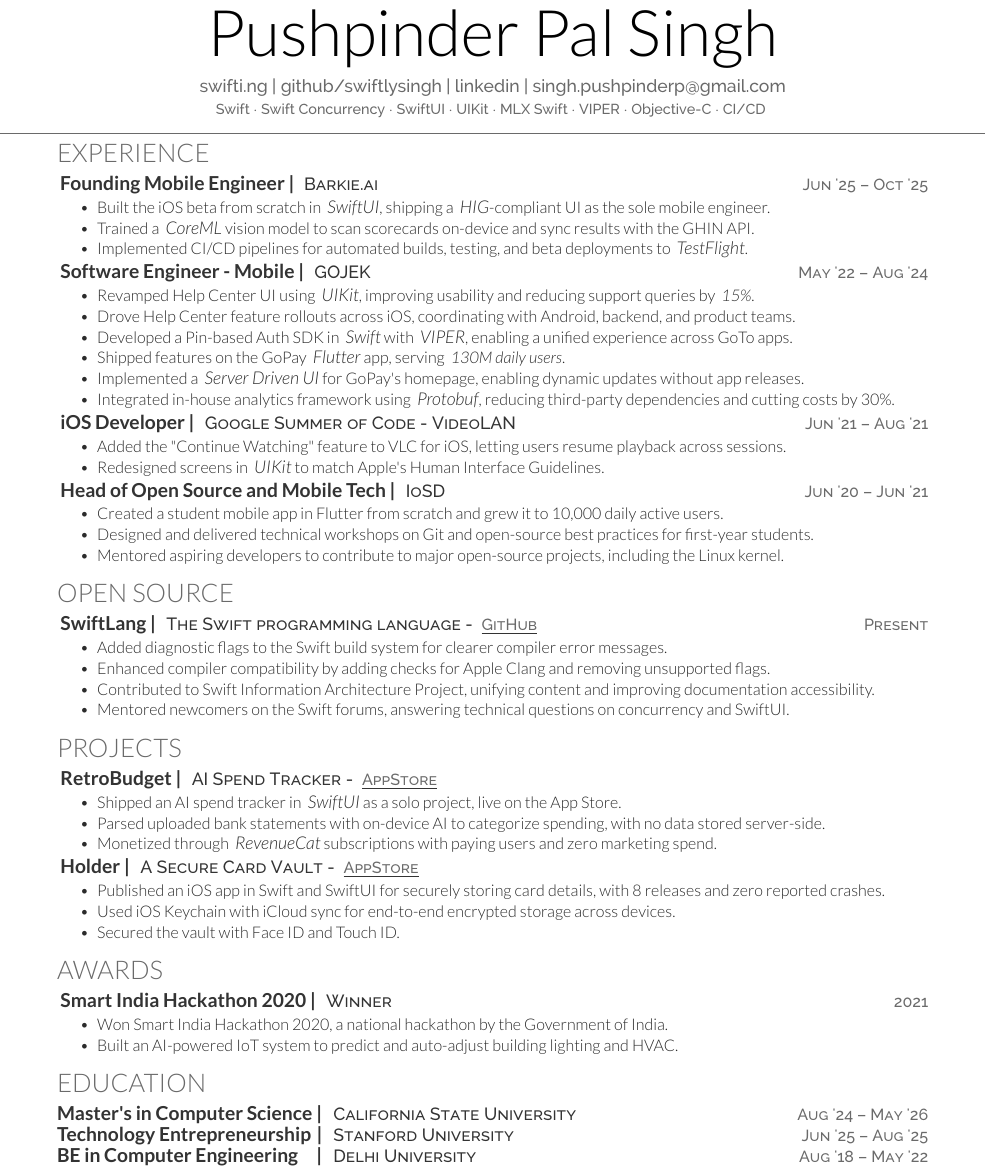
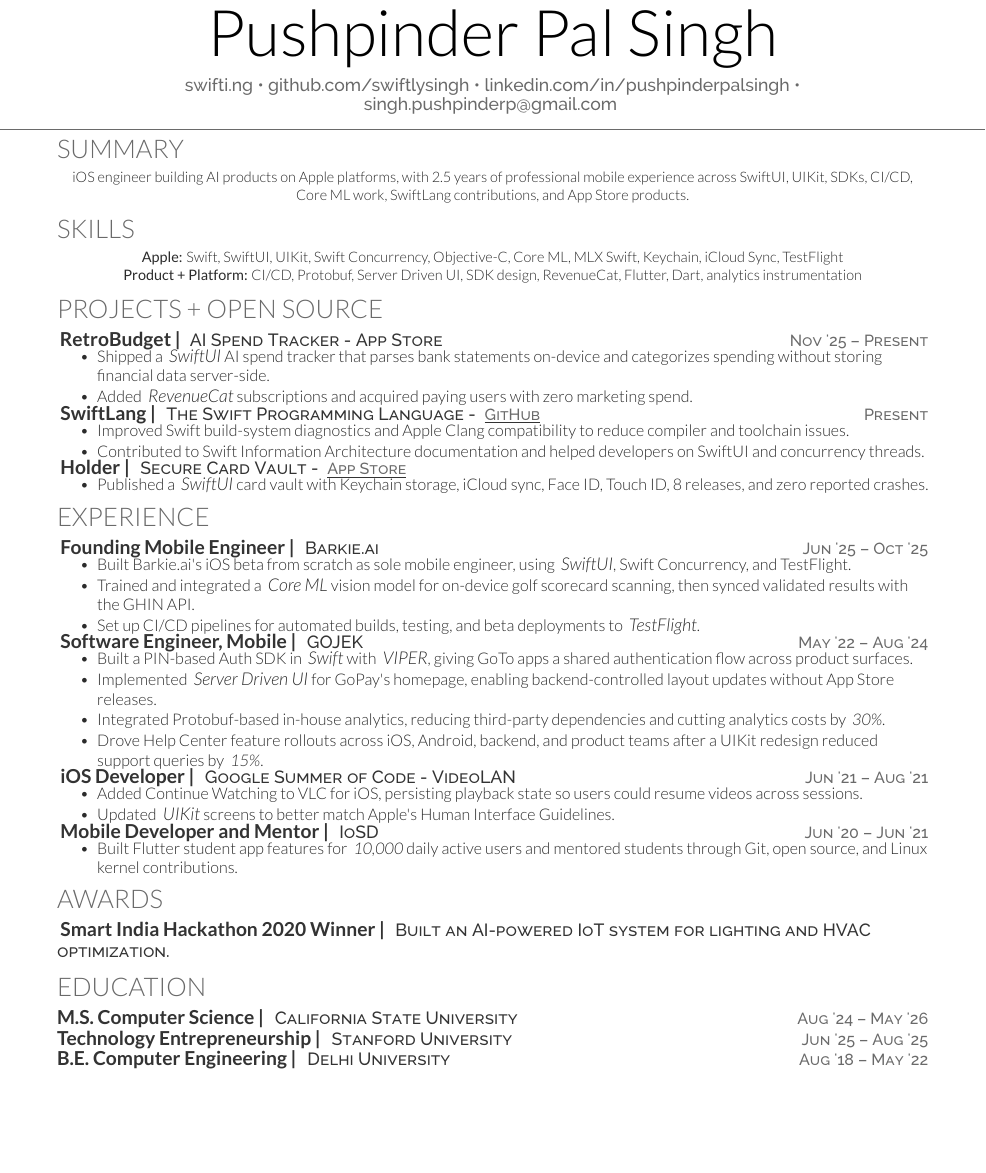
Before and after one commit to swiftlysingh/Automated-Tex-Resume, a LaTeX CV (resume.tex): part of the page, cut so that both start at the same text, the shorter picture padded with empty space. Compiled offline with XeLaTeX.

Commit message:
Update resume for iOS AI positioning

```diff
--- a/resume.tex
+++ b/resume.tex
@@ -5,146 +5,106 @@
 \fancyhf{}
 \begin{document}
 
+%%%%%%%%%%%%%%%%%%%%%%%%%%%%%%%%%%%%%%
+%     TITLE NAME
+%%%%%%%%%%%%%%%%%%%%%%%%%%%%%%%%%%%%%%
+\namesection{}{Pushpinder Pal Singh}{
+\urlstyle{same}\href{https://swifti.ng}{swifti.ng} \textbullet{} \href{https://github.com/swiftlysingh}{github.com/swiftlysingh} \textbullet{} \href{https://linkedin.com/in/pushpinderpalsingh}{linkedin.com/in/pushpinderpalsingh} \textbullet{} \href{mailto:singh.pushpinderp@gmail.com}{singh.pushpinderp@gmail.com}
+}
 
 %%%%%%%%%%%%%%%%%%%%%%%%%%%%%%%%%%%%%%
-%
-%     TITLE NAME
-%
+%     SUMMARY
 %%%%%%%%%%%%%%%%%%%%%%%%%%%%%%%%%%%%%%
-\namesection{}{Pushpinder Pal Singh}{
-\urlstyle{same}\href{https://swifti.ng}{swifti.ng} | \href{https://github.com/swiftlysingh}{github/swiftlysingh} | \href{https://linkedin.com/in/pushpinderpalsingh}{linkedin} | \href{mailto:singh.pushpinderp@gmail.com}{singh.pushpinderp@gmail.com}
-\\[2pt]
-\small{Swift $\cdot$ Swift Concurrency $\cdot$ SwiftUI $\cdot$ UIKit $\cdot$ MLX Swift $\cdot$ VIPER $\cdot$ Objective-C $\cdot$ CI/CD}
-}
+
+\section{Summary}
+\small{iOS engineer building AI products on Apple platforms, with 2.5 years of professional mobile experience across SwiftUI, UIKit, SDKs, CI/CD, Core ML work, SwiftLang contributions, and App Store products.}
+
+%%%%%%%%%%%%%%%%%%%%%%%%%%%%%%%%%%%%%%
+%     SKILLS
+%%%%%%%%%%%%%%%%%%%%%%%%%%%%%%%%%%%%%%
+
+\section{Skills}
+\small{\textbf{Apple:} Swift, SwiftUI, UIKit, Swift Concurrency, Objective-C, Core ML, MLX Swift, Keychain, iCloud Sync, TestFlight \\
+\textbf{Product + Platform:} CI/CD, Protobuf, Server Driven UI, SDK design, RevenueCat, Flutter, Dart, analytics instrumentation}
+
+%%%%%%%%%%%%%%%%%%%%%%%%%%%%%%%%%%%%%%
+%     CURRENT PRODUCTS AND OPEN SOURCE
+%%%%%%%%%%%%%%%%%%%%%%%%%%%%%%%%%%%%%%
+
+\section{Projects + Open Source}
+\textbf{\href{https://apps.apple.com/us/app/retrobudget-ai-spend-tracker/id6743363764}{\runsubsection{RetroBudget |}}}
+\descript{AI Spend Tracker - App Store \datetext{Nov '25 – Present}}
+\begin{tightemize}
+    \item Shipped a \emphitalic{SwiftUI} AI spend tracker that parses bank statements on-device and categorizes spending without storing financial data server-side.
+    \item Added \emphitalic{RevenueCat} subscriptions and acquired paying users with zero marketing spend.
+\end{tightemize}
+
+\textbf{\runsubsection{SwiftLang |}}
+\descript{The Swift Programming Language - \linktext{https://github.com/swiftlang/swift-build/pulls?q=is:pr+author:swiftlysingh+}{GitHub} \datetext{Present}}
+\begin{tightemize}
+    \item Improved Swift build-system diagnostics and Apple Clang compatibility to reduce compiler and toolchain issues.
+    \item Contributed to Swift Information Architecture documentation and helped developers on SwiftUI and concurrency threads.
+\end{tightemize}
+
+\textbf{\href{https://github.com/swiftlysingh/Holder}{\runsubsection{Holder |}}}
+\descript{Secure Card Vault - \linktext{https://apps.apple.com/in/app/holder-a-secure-card-vault/id6475649492}{App Store}}
+\begin{tightemize}
+    \item Published a \emphitalic{SwiftUI} card vault with Keychain storage, iCloud sync, Face ID, Touch ID, 8 releases, and zero reported crashes.
+\end{tightemize}
 
 %%%%%%%%%%%%%%%%%%%%%%%%%%%%%%%%%%%%%%
 %     EXPERIENCE
 %%%%%%%%%%%%%%%%%%%%%%%%%%%%%%%%%%%%%%
 
 \section{Experience}
-\textbf{\href{}{\runsubsection{Founding Mobile Engineer |}}}
+\textbf{\runsubsection{Founding Mobile Engineer |}}
 \descript{Barkie.ai \datetext{Jun '25 – Oct '25}}
 \begin{tightemize}
-\item Built the iOS beta from scratch in \emphitalic{SwiftUI}, shipping a \emphitalic{HIG}-compliant UI as the sole mobile engineer.
-\item Trained a \emphitalic{CoreML} vision model to scan scorecards on-device and sync results with the GHIN API.
-\item Implemented CI/CD pipelines for automated builds, testing, and beta deployments to \emphitalic{TestFlight}.
+    \item Built Barkie.ai's iOS beta from scratch as sole mobile engineer, using \emphitalic{SwiftUI}, Swift Concurrency, and TestFlight.
+    \item Trained and integrated a \emphitalic{Core ML} vision model for on-device golf scorecard scanning, then synced validated results with the GHIN API.
+    \item Set up CI/CD pipelines for automated builds, testing, and beta deployments to \emphitalic{TestFlight}.
 \end{tightemize}
-% \sectionsep
 
-
-\textbf{\href{https://www.gojek.io/}{\runsubsection{Software Engineer - Mobile |}}}
+\textbf{\href{https://www.gojek.io/}{\runsubsection{Software Engineer, Mobile |}}}
 \descript{GOJEK \datetext{May '22 – Aug '24}}
 \begin{tightemize}
-    \item Revamped Help Center UI using \emphitalic{UIKit}, improving usability and reducing support queries by \italictext{15\%}.
-    \item Drove Help Center feature rollouts across iOS, coordinating with Android, backend, and product teams.
-    \item Developed a Pin-based Auth SDK in \emphitalic{Swift} with \emphitalic{VIPER}, enabling a unified experience across GoTo apps.
-    \item Shipped features on the GoPay \emphitalic{Flutter} app, serving \italictext{130M daily users}.
-    \item Implemented a \emphitalic{Server Driven UI} for GoPay's homepage, enabling dynamic updates without app releases.
-    \item Integrated in-house analytics framework using \emphitalic{Protobuf}, reducing third-party dependencies and cutting costs by 30\%.
+    \item Built a PIN-based Auth SDK in \emphitalic{Swift} with \emphitalic{VIPER}, giving GoTo apps a shared authentication flow across product surfaces.
+    \item Implemented \emphitalic{Server Driven UI} for GoPay's homepage, enabling backend-controlled layout updates without App Store releases.
+    \item Integrated Protobuf-based in-house analytics, reducing third-party dependencies and cutting analytics costs by \italictext{30\%}.
+    \item Drove Help Center feature rollouts across iOS, Android, backend, and product teams after a UIKit redesign reduced support queries by \italictext{15\%}.
 \end{tightemize}
-% \sectionsep
 
 \textbf{\href{https://summerofcode.withgoogle.com/projects/6623823417311232}{\runsubsection{iOS Developer |}}}
 \descript{Google Summer of Code - VideoLAN \datetext{Jun '21 – Aug '21}}
 \begin{tightemize}
-    \item Added the "Continue Watching" feature to VLC for iOS, letting users resume playback across sessions.
-    \item Redesigned screens in \emphitalic{UIKit} to match Apple's Human Interface Guidelines.
-    % \item Participated in code reviews, ensuring adherence to best practices and maintaining code quality.
-    % \item Contributed to documentation, improving onboarding for new developers in the VideoLAN community.
+    \item Added Continue Watching to VLC for iOS, persisting playback state so users could resume videos across sessions.
+    \item Updated \emphitalic{UIKit} screens to better match Apple's Human Interface Guidelines.
 \end{tightemize}
-% \sectionsep
 
-\textbf{\href{}{\runsubsection{Head of Open Source and Mobile Tech |}}}
+\textbf{\runsubsection{Mobile Developer and Mentor |}}
 \descript{IoSD \datetext{Jun '20 – Jun '21}}
 \begin{tightemize}
-    \item Created a student mobile app in Flutter from scratch and grew it to 10,000 daily active users.
-    \item Designed and delivered technical workshops on Git and open-source best practices for first-year students.
-    \item Mentored aspiring developers to contribute to major open-source projects, including the Linux kernel.
-\end{tightemize}
-
-%%%%%%%%%%%%%%%%%%%%%%%%%%%%%%%%%%%%%%
-%     TECHNICAL CONTRIBUTIONS
-%%%%%%%%%%%%%%%%%%%%%%%%%%%%%%%%%%%%%%
-
-\section{Open Source}
-
-\textbf{\runsubsection{\href{https://github.com/swiftlang}{SwiftLang |}}}
-\descript{The Swift programming language - \linktext{https://github.com/swiftlang/swift-build/pulls?q=is:pr+author:swiftlysingh+}{GitHub} \datetext{Present}}
-\begin{tightemize}
-    \item Added diagnostic flags to the Swift build system for clearer compiler error messages.
-    \item Enhanced compiler compatibility by adding checks for Apple Clang and removing unsupported flags.
-    \item Contributed to Swift Information Architecture Project, unifying content and improving documentation accessibility.
-    \item Mentored newcomers on the Swift forums, answering technical questions on concurrency and SwiftUI.
-\end{tightemize}
-
-%%%%%%%%%%%%%%%%%%%%%%%%%%%%%%%%%%%%%%
-%     SKILLS
-%%%%%%%%%%%%%%%%%%%%%%%%%%%%%%%%%%%%%%
-
-% \section{Technical Skills }
-% \descript{Apple Platforms (Swift), Flutter, Open Source, DevOPs, Self-hosting, IoT, 3D Printing}
-
-%%%%%%%%%%%%%%%%%%%%%%%%%%%%%%%%%%%%%%
-%     Projects
-%%%%%%%%%%%%%%%%%%%%%%%%%%%%%%%%%%%%%%
-
-\section{Projects}
-
-\textbf{\href{https://apps.apple.com/us/app/retrobudget-ai-spend-tracker/id6743363764}{\runsubsection{RetroBudget |}}}
-\descript{AI Spend Tracker - \linktext{https://apps.apple.com/us/app/retrobudget-ai-spend-tracker/id6743363764}{AppStore}}
-\begin{tightemize}
-    \item Shipped an AI spend tracker in \emphitalic{SwiftUI} as a solo project, live on the App Store.
-    \item Parsed uploaded bank statements with on-device AI to categorize spending, with no data stored server-side.
-    \item Monetized through \emphitalic{RevenueCat} subscriptions with paying users and zero marketing spend.
-\end{tightemize}
-% \sectionsep
-
-\textbf{\href{https://github.com/swiftlysingh/Holder}{\runsubsection{Holder |}}}
-\descript{A Secure Card Vault - \linktext{https://apps.apple.com/in/app/holder-a-secure-card-vault/id6475649492}{AppStore}}
-\begin{tightemize}
-    \item Published an iOS app in Swift and SwiftUI for securely storing card details, with 8 releases and zero reported crashes.
-    \item Used iOS Keychain with iCloud sync for end-to-end encrypted storage across devices.
-    \item Secured the vault with Face ID and Touch ID.
+    \item Built Flutter student app features for \italictext{10,000} daily active users and mentored students through Git, open source, and Linux kernel contributions.
 \end{tightemize}
 
 %%%%%%%%%%%%%%%%%%%%%%%%%%%%%%%%%%%%%
-    % AWARDS
+%     AWARDS
 %%%%%%%%%%%%%%%%%%%%%%%%%%%%%%%%%%%%%
 
 \section{Awards}
-\textbf{\runsubsection{Smart India Hackathon 2020 |}}
-\descript{Winner \datetext{2021}}
-\begin{tightemize}
-    \item Won Smart India Hackathon 2020, a national hackathon by the Government of India.
-    \item Built an AI-powered IoT system to predict and auto-adjust building lighting and HVAC.
-\end{tightemize}
-
-%%%%%%%%%%%%%%%%%%%%%%%%%%%%%%%%%%%%%%
-%     PUBLICATIONS
-%%%%%%%%%%%%%%%%%%%%%%%%%%%%%%%%%%%%%%
-
-% Comment out original bibliography approach
-% \renewcommand\refname{\vskip -1.5em}
-% \bibliographystyle{abbrv}
-% \bibliography{publications}
-% \nocite{*}
+\textbf{\runsubsection{Smart India Hackathon 2020 Winner |}}
+\descript{Built an AI-powered IoT system for lighting and HVAC optimization.}
 
 %%%%%%%%%%%%%%%%%%%%%%%%%%%%%%%%%%%%%%
 %     EDUCATION
 %%%%%%%%%%%%%%%%%%%%%%%%%%%%%%%%%%%%%%
 
 \section{Education}
-\runsubsection{\makebox[5.6cm][l]{Master's in Computer Science} |}
+\runsubsection{M.S. Computer Science |}
 \descript{California State University \datetext{Aug '24 – May '26}}
-
-% \sectionsep
-
-\runsubsection{\makebox[5.6cm][l]{Technology Entrepreneurship} |}
-\descript{Stanford University  \datetext{Jun '25 – Aug '25}}
-
-% \sectionsep
-
-\runsubsection{\makebox[5.6cm][l]{BE in Computer Engineering} |}
-\descript{Delhi University  \datetext{Aug '18 – May '22}}
+\runsubsection{Technology Entrepreneurship |}
+\descript{Stanford University \datetext{Jun '25 – Aug '25}}
+\runsubsection{B.E. Computer Engineering |}
+\descript{Delhi University \datetext{Aug '18 – May '22}}
 
 \end{document}
```
